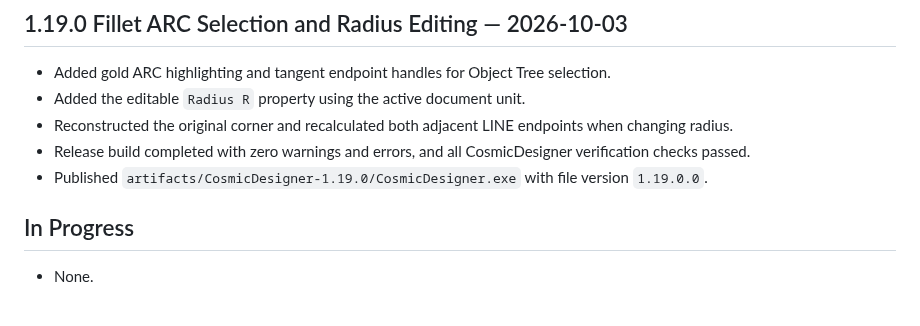
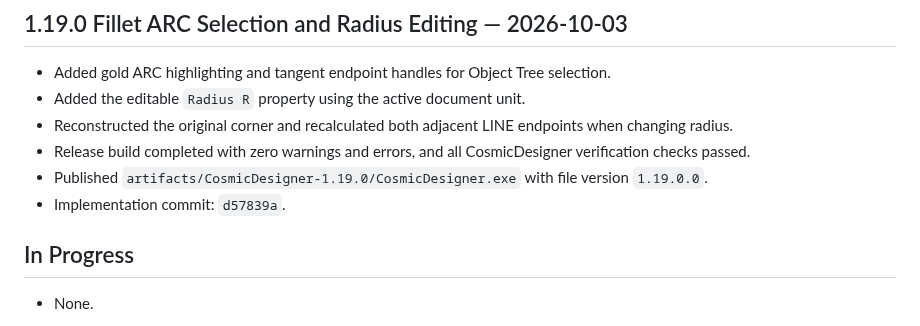
Before and after one commit to boyhon/CosmicDesigner, a Markdown page: docs/project/PROJECT_STATUS.md, the part around the change. Rendered like a GitHub page.

Commit message:
docs: link CR-035 implementation commit

```diff
--- a/docs/project/PROJECT_STATUS.md
+++ b/docs/project/PROJECT_STATUS.md
@@ -282,6 +282,7 @@ CosmicDesigner 1.19.0 implements all registered CRs through CR-035. Outer Contou
 - Reconstructed the original corner and recalculated both adjacent LINE endpoints when changing radius.
 - Release build completed with zero warnings and errors, and all CosmicDesigner verification checks passed.
 - Published `artifacts/CosmicDesigner-1.19.0/CosmicDesigner.exe` with file version `1.19.0.0`.
+- Implementation commit: `d57839a`.
 
 ## In Progress
 
```
Also changed, not shown: 2 other files.
